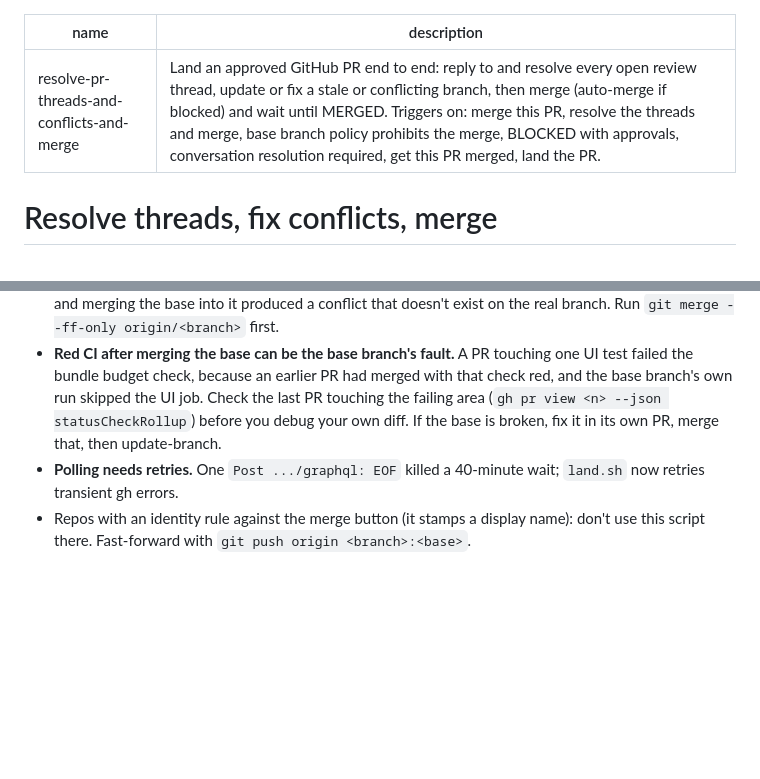
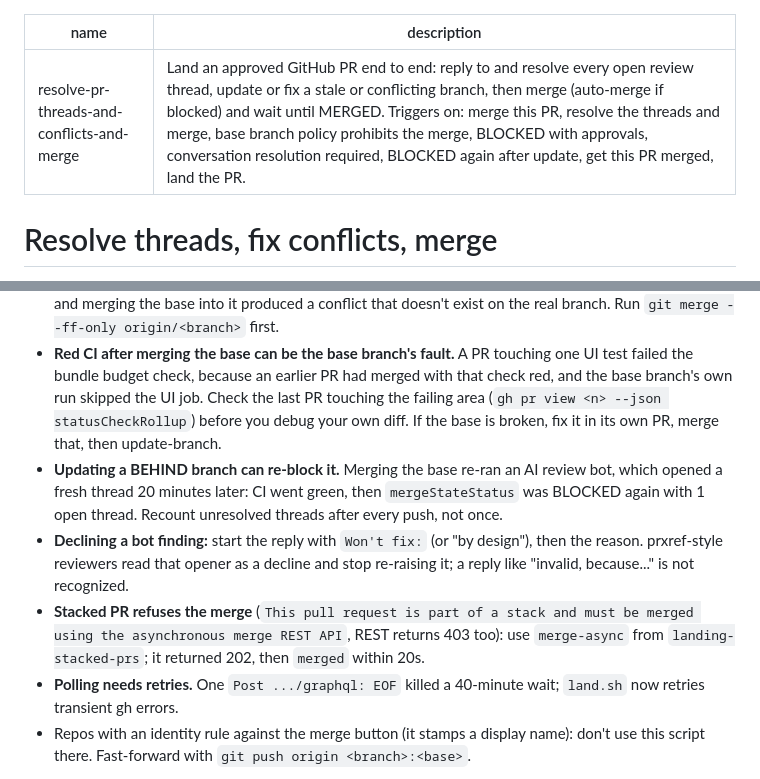
Before and after one commit to sblattj/agent-chandlery, a Markdown page: skills/resolve-pr-threads-and-conflicts-and-merge/SKILL.md, 2 parts joined by grey strips. Drawn GitHub-style; blank space fills up the shorter version.

Commit message:
resolve-pr-threads: re-block after update, won't-fix opener, stacked merge-async
Co-Authored-By: Claude Opus 5.5 <noreply@anthropic.com>

```diff
--- a/skills/resolve-pr-threads-and-conflicts-and-merge/SKILL.md
+++ b/skills/resolve-pr-threads-and-conflicts-and-merge/SKILL.md
@@ -1,6 +1,6 @@
 ---
 name: resolve-pr-threads-and-conflicts-and-merge
-description: "Land an approved GitHub PR end to end: reply to and resolve every open review thread, update or fix a stale or conflicting branch, then merge (auto-merge if blocked) and wait until MERGED. Triggers on: merge this PR, resolve the threads and merge, base branch policy prohibits the merge, BLOCKED with approvals, conversation resolution required, get this PR merged, land the PR."
+description: "Land an approved GitHub PR end to end: reply to and resolve every open review thread, update or fix a stale or conflicting branch, then merge (auto-merge if blocked) and wait until MERGED. Triggers on: merge this PR, resolve the threads and merge, base branch policy prohibits the merge, BLOCKED with approvals, conversation resolution required, BLOCKED again after update, get this PR merged, land the PR."
 ---
 
 # Resolve threads, fix conflicts, merge
@@ -41,6 +41,12 @@ What the script does:
 - **Never re-request reviewers or @mention them** to speed things up: re-requesting resets a standing approval. Draft a chat nudge for the user instead.
 - **Fast-forward the local branch before merging the base.** A worktree was 5 commits behind its remote, and merging the base into it produced a conflict that doesn't exist on the real branch. Run `git merge --ff-only origin/<branch>` first.
 - **Red CI after merging the base can be the base branch's fault.** A PR touching one UI test failed the bundle budget check, because an earlier PR had merged with that check red, and the base branch's own run skipped the UI job. Check the last PR touching the failing area (`gh pr view <n> --json statusCheckRollup`) before you debug your own diff. If the base is broken, fix it in its own PR, merge that, then update-branch.
+- **Updating a BEHIND branch can re-block it.** Merging the base re-ran an AI review bot, which opened a fresh thread 20 minutes later:
+  CI went green, then `mergeStateStatus` was BLOCKED again with 1 open thread. Recount unresolved threads after every push, not once.
+- **Declining a bot finding:** start the reply with `Won't fix:` (or "by design"), then the reason. prxref-style reviewers read that
+  opener as a decline and stop re-raising it; a reply like "invalid, because..." is not recognized.
+- **Stacked PR refuses the merge** (`This pull request is part of a stack and must be merged using the asynchronous merge REST API`,
+  REST returns 403 too): use `merge-async` from `landing-stacked-prs`; it returned 202, then `merged` within 20s.
 - **Polling needs retries.** One `Post .../graphql: EOF` killed a 40-minute wait; `land.sh` now retries transient gh errors.
 - Repos with an identity rule against the merge button (it stamps a display name): don't use this script there. Fast-forward with `git push origin <branch>:<base>`.
 
```
